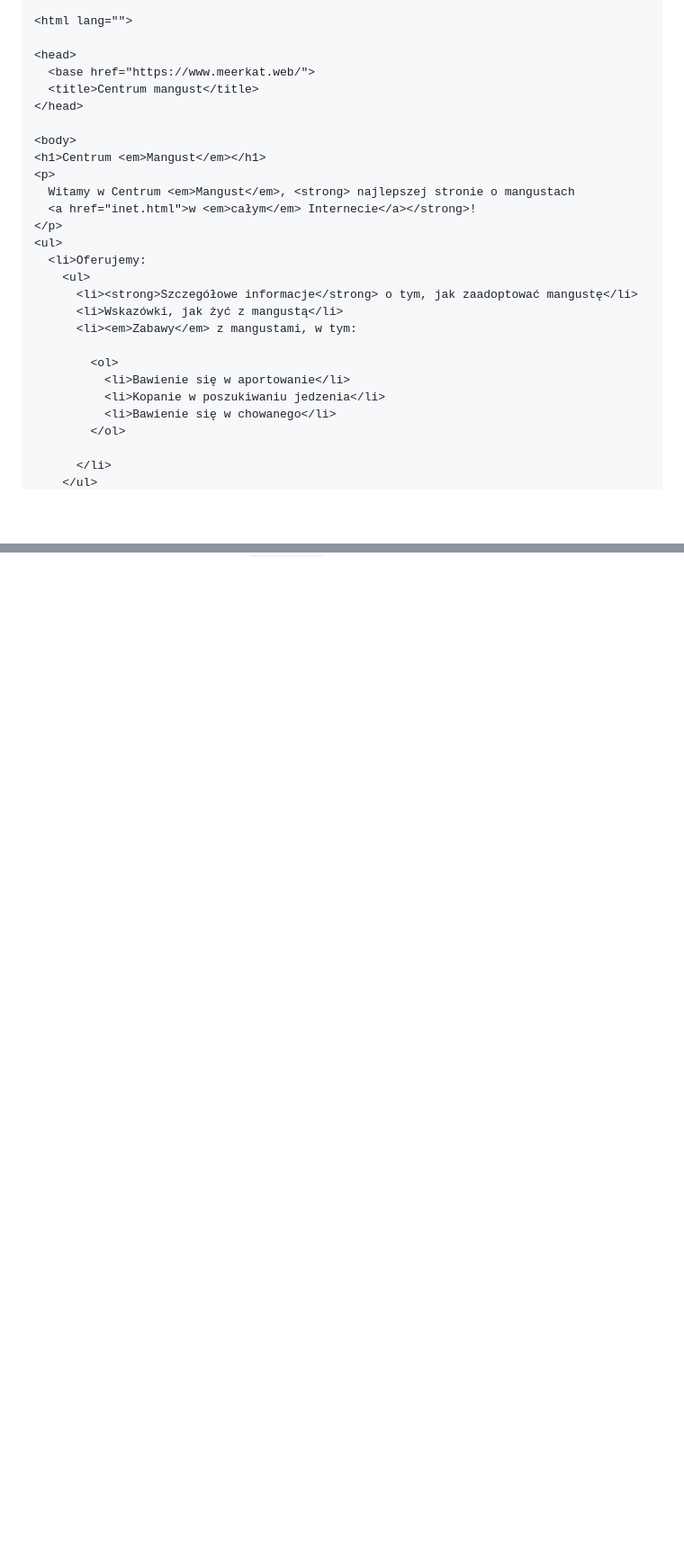
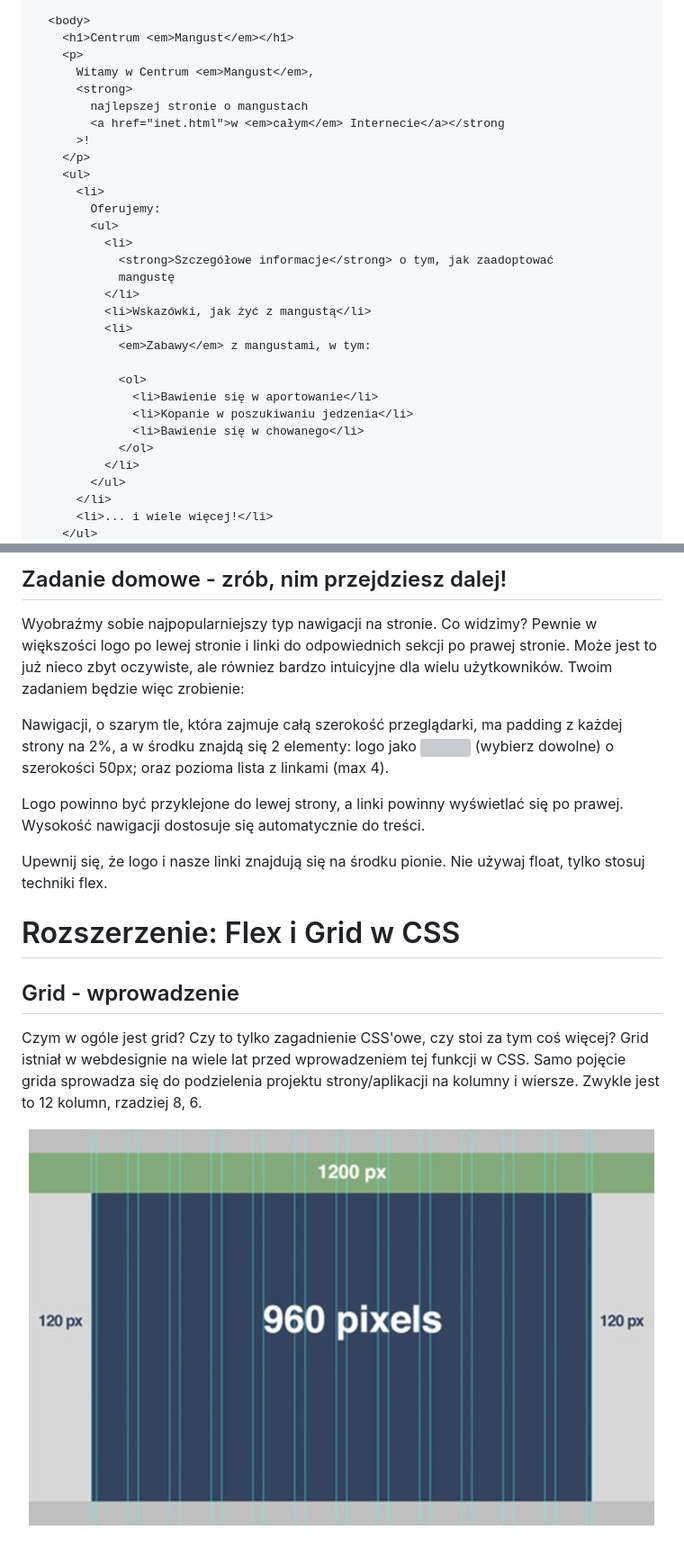
Before and after one commit to marcocollander/css-exercises, a Markdown page: css-notes.md, 2 parts joined by grey strips. Shown at 90% size. Drawn GitHub-style; pictures changed too: images/grid.png (added); blank space fills up the shorter version; grey boxes are pictures that could not be loaded.

Commit message:
Add notes from course

```diff
--- a/css-notes.md
+++ b/css-notes.md
@@ -416,29 +428,32 @@ Rozważmy poniższy, bardzo prosty dokument HTML:
 
-<html lang="">
+  <body>
+    <h1>Centrum <em>Mangust</em></h1>
+    <p>
+      Witamy w Centrum <em>Mangust</em>,
+      <strong>
+        najlepszej stronie o mangustach
+        <a href="inet.html">w <em>całym</em> Internecie</a></strong
+      >!
+    </p>
+    <ul>
+      <li>
+        Oferujemy:
+        <ul>
+          <li>
+            <strong>Szczegółowe informacje</strong> o tym, jak zaadoptować
+            mangustę
+          </li>
+          <li>Wskazówki, jak żyć z mangustą</li>
+          <li>
+            <em>Zabawy</em> z mangustami, w tym:
 
-<head>
-  <base href="https://www.meerkat.web/">
-  <title>Centrum mangust</title>
-</head>
-
-<body>
-<h1>Centrum <em>Mangust</em></h1>
-<p>
-  Witamy w Centrum <em>Mangust</em>, <strong> najlepszej stronie o mangustach
-  <a href="inet.html">w <em>całym</em> Internecie</a></strong>!
-</p>
-<ul>
-  <li>Oferujemy:
-    <ul>
-      <li><strong>Szczegółowe informacje</strong> o tym, jak zaadoptować mangustę</li>
-      <li>Wskazówki, jak żyć z mangustą</li>
-      <li><em>Zabawy</em> z mangustami, w tym:
-
-        <ol>
-          <li>Bawienie się w aportowanie</li>
-          <li>Kopanie w poszukiwaniu jedzenia</li>
-          <li>Bawienie się w chowanego</li>
-        </ol>
-
+            <ol>
+              <li>Bawienie się w aportowanie</li>
+              <li>Kopanie w poszukiwaniu jedzenia</li>
+              <li>Bawienie się w chowanego</li>
+            </ol>
+          </li>
+        </ul>
       </li>
+      <li>... i wiele więcej!</li>
     </ul>
@@ -1351,0 +1466,18 @@ Istnieje też skrótowa właściwość `transition` obejmująca te cztery właś
+## Zadanie domowe - zrób, nim przejdziesz dalej!
+
+Wyobraźmy sobie najpopularniejszy typ nawigacji na stronie. Co widzimy? Pewnie w większości logo po lewej stronie i linki do odpowiednich sekcji po prawej stronie. Może jest to już nieco zbyt oczywiste, ale równiez bardzo intuicyjne dla wielu użytkowników. Twoim zadaniem będzie więc zrobienie:
+
+Nawigacji, o szarym tle, która zajmuje całą szerokość przeglądarki, ma padding z każdej strony na 2%, a w środku znajdą się 2 elementy: logo jako <img> (wybierz dowolne) o szerokości 50px; oraz pozioma lista z linkami (max 4).
+
+Logo powinno być przyklejone do lewej strony, a linki powinny wyświetlać się po prawej. Wysokość nawigacji dostosuje się automatycznie do treści.
+
+Upewnij się, że logo i nasze linki znajdują się na środku pionie.
+Nie używaj float, tylko stosuj techniki flex.
+
+# Rozszerzenie: Flex i Grid w CSS
+
+## Grid - wprowadzenie
+Czym w ogóle jest grid? Czy to tylko zagadnienie CSS'owe, czy stoi za tym coś więcej? Grid istniał w webdesignie na wiele lat przed wprowadzeniem tej funkcji w CSS.
+Samo pojęcie grida sprowadza się do podzielenia projektu strony/aplikacji na kolumny i wiersze. Zwykle jest to 12 kolumn, rzadziej 8, 6.
+
+![](./images/grid.png)
```
Also changed, not shown: other parts of css-notes.md (+198 -87 lines), 7 other files.
